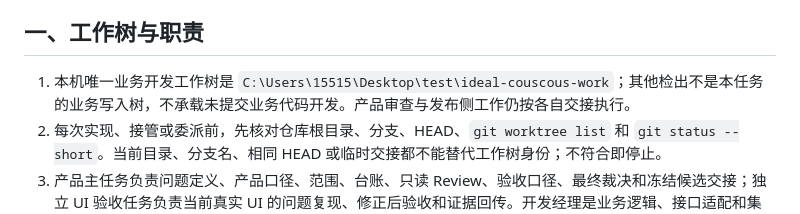
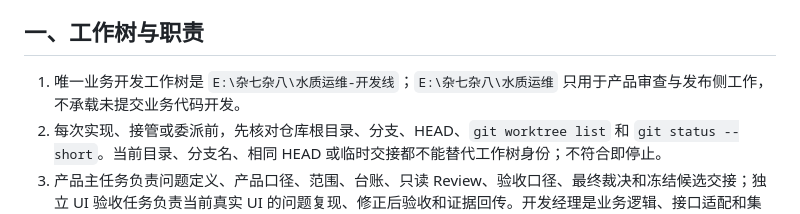
Before and after one commit to xiaoyangchun57/ideal-couscous, a Markdown page: AGENTS.md, the part around the change. Rendered like a GitHub page.

```diff
--- a/AGENTS.md
+++ b/AGENTS.md
@@ -4,7 +4,7 @@
 
 ## 一、工作树与职责
 
-1. 本机唯一业务开发工作树是 `C:\Users\15515\Desktop\test\ideal-couscous-work`；其他检出不是本任务的业务写入树，不承载未提交业务代码开发。产品审查与发布侧工作仍按各自交接执行。
+1. 唯一业务开发工作树是 `E:\杂七杂八\水质运维-开发线`；`E:\杂七杂八\水质运维` 只用于产品审查与发布侧工作，不承载未提交业务代码开发。
 2. 每次实现、接管或委派前，先核对仓库根目录、分支、HEAD、`git worktree list` 和 `git status --short`。当前目录、分支名、相同 HEAD 或临时交接都不能替代工作树身份；不符合即停止。
 3. 产品主任务负责问题定义、产品口径、范围、台账、只读 Review、验收口径、最终裁决和冻结候选交接；独立 UI 验收任务负责当前真实 UI 的问题复现、修正后验收和证据回传。开发经理是业务逻辑、接口适配和集成修正的唯一写入者；用户明确授权专业设计师直接实现前端时，设计师是该批已授权 UI 文件的唯一写入者，开发经理暂停重叠写入并在交接后只做业务契约与代码 Review。同一工作树不得并发写入。
 4. 独立发布任务是“收到冻结版本到部署上线”的唯一执行者，负责交接校验、标签派生打包、生产预检、备份、部署、回滚验证和发布证据。产品主任务不再执行该阶段的打包、SSH 或生产操作。
```
Also changed, not shown: 2 other files.
